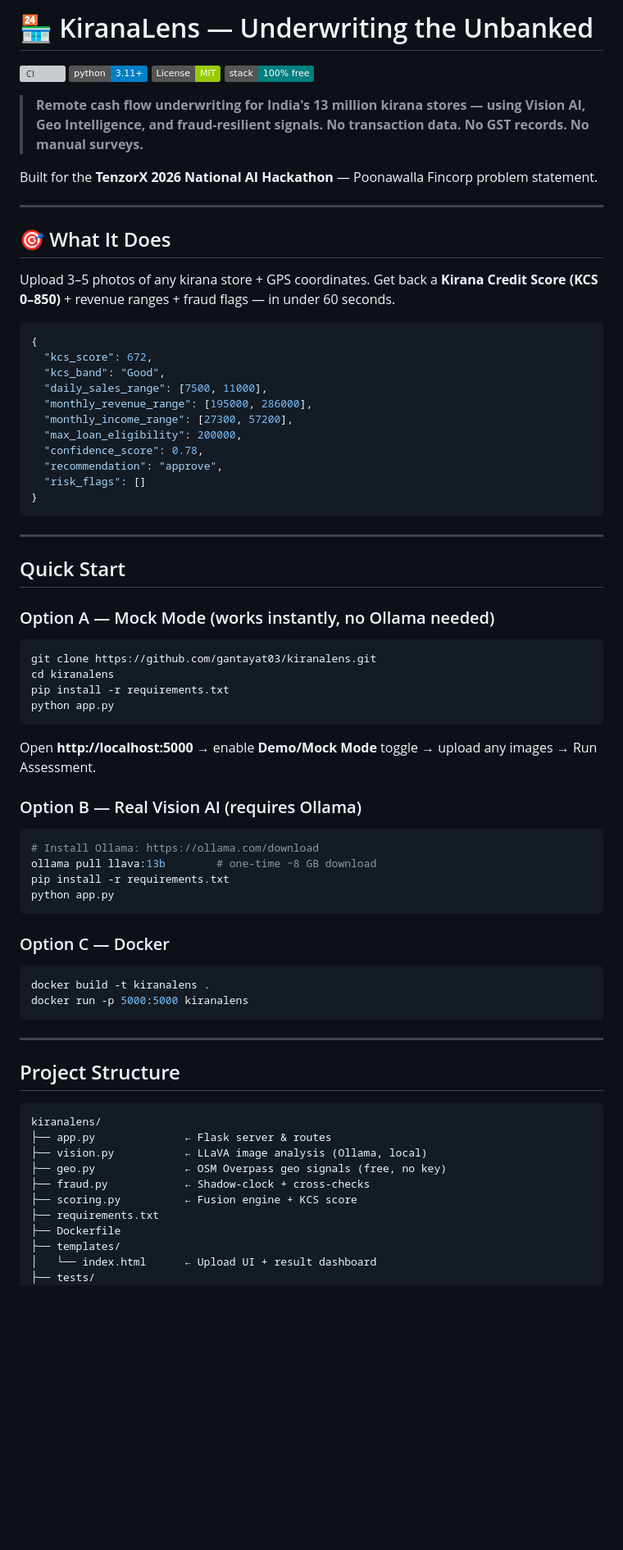
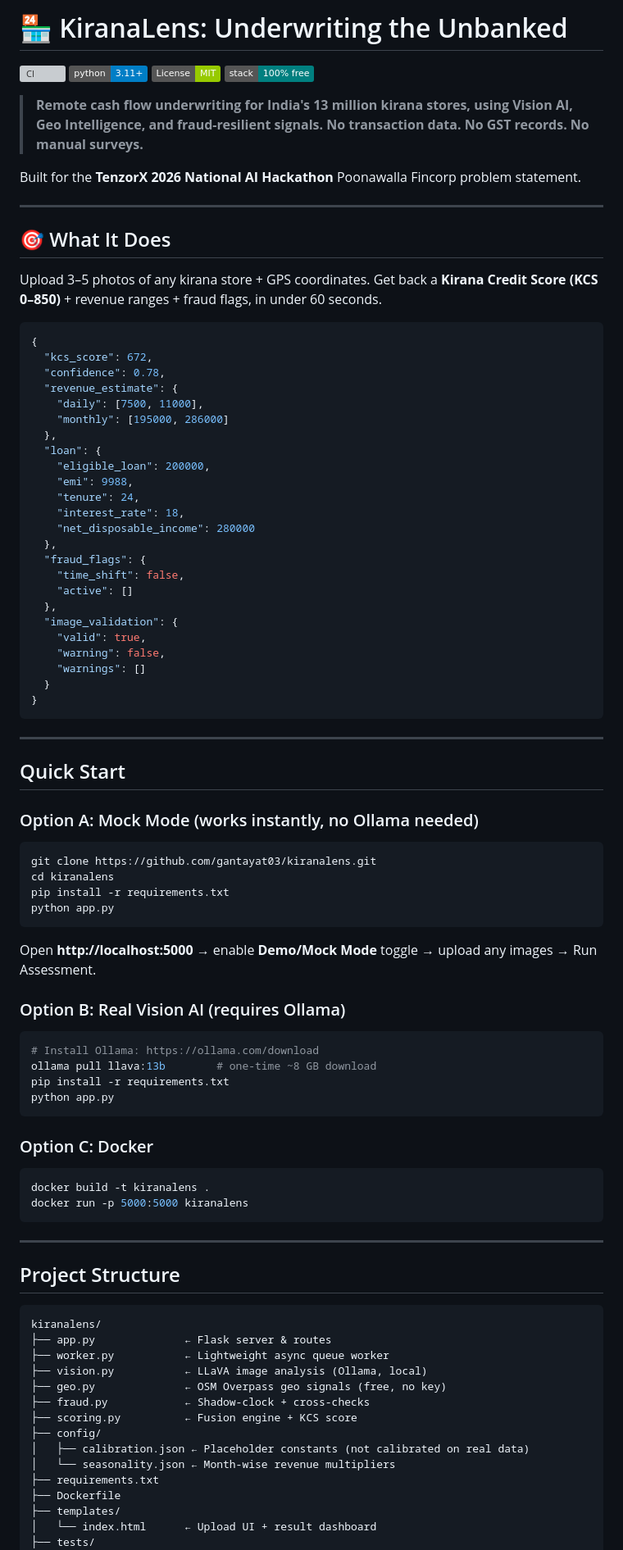
Before and after one commit to gantayat03/kiranalens, a Markdown page: README.md, the part around one of its changes. Shown at 82% size. GitHub-like rendering; badges without logos; blank space fills up the shorter version; grey boxes are pictures that could not be loaded.

Commit message:
Update README for async flow and output schema

````diff
--- a/README.md
+++ b/README.md
@@ -1,32 +1,45 @@
-# 🏪 KiranaLens — Underwriting the Unbanked
+# 🏪 KiranaLens: Underwriting the Unbanked
 
 [![CI](https://github.com/gantayat03/kiranalens/actions/workflows/ci.yml/badge.svg)](https://github.com/gantayat03/kiranalens/actions)
 [![Python](https://img.shields.io/badge/python-3.11+-blue.svg)](https://www.python.org)
 [![License: MIT](https://img.shields.io/badge/License-MIT-green.svg)](LICENSE)
 [![Free Stack](https://img.shields.io/badge/stack-100%25%20free-teal.svg)](#tech-stack)
 
-> **Remote cash flow underwriting for India's 13 million kirana stores — using Vision AI, Geo Intelligence, and fraud-resilient signals. No transaction data. No GST records. No manual surveys.**
+> **Remote cash flow underwriting for India's 13 million kirana stores, using Vision AI, Geo Intelligence, and fraud-resilient signals. No transaction data. No GST records. No manual surveys.**
 
-Built for the **TenzorX 2026 National AI Hackathon** — Poonawalla Fincorp problem statement.
+Built for the **TenzorX 2026 National AI Hackathon** Poonawalla Fincorp problem statement.
 
 ---
 
 ## 🎯 What It Does
 
 Upload 3–5 photos of any kirana store + GPS coordinates.
-Get back a **Kirana Credit Score (KCS 0–850)** + revenue ranges + fraud flags — in under 60 seconds.
+Get back a **Kirana Credit Score (KCS 0–850)** + revenue ranges + fraud flags, in under 60 seconds.
 
 ```json
 {
   "kcs_score": 672,
-  "kcs_band": "Good",
-  "daily_sales_range": [7500, 11000],
-  "monthly_revenue_range": [195000, 286000],
-  "monthly_income_range": [27300, 57200],
-  "max_loan_eligibility": 200000,
-  "confidence_score": 0.78,
-  "recommendation": "approve",
-  "risk_flags": []
+  "confidence": 0.78,
+  "revenue_estimate": {
+    "daily": [7500, 11000],
+    "monthly": [195000, 286000]
+  },
+  "loan": {
+    "eligible_loan": 200000,
+    "emi": 9988,
+    "tenure": 24,
+    "interest_rate": 18,
+    "net_disposable_income": 280000
+  },
+  "fraud_flags": {
+    "time_shift": false,
+    "active": []
+  },
+  "image_validation": {
+    "valid": true,
+    "warning": false,
+    "warnings": []
+  }
 }
 ```
 
@@ -34,7 +47,7 @@ Get back a **Kirana Credit Score (KCS 0–850)** + revenue ranges + fraud flags
 
 ## Quick Start
 
-### Option A — Mock Mode (works instantly, no Ollama needed)
+### Option A: Mock Mode (works instantly, no Ollama needed)
 
 ```bash
 git clone https://github.com/gantayat03/kiranalens.git
@@ -45,7 +58,7 @@ python app.py
 
 Open **http://localhost:5000** → enable **Demo/Mock Mode** toggle → upload any images → Run Assessment.
 
-### Option B — Real Vision AI (requires Ollama)
+### Option B: Real Vision AI (requires Ollama)
 
 ```bash
 # Install Ollama: https://ollama.com/download
@@ -54,7 +67,7 @@ pip install -r requirements.txt
 python app.py
 ```
 
-### Option C — Docker
+### Option C: Docker
 
 ```bash
 docker build -t kiranalens .
@@ -68,10 +81,14 @@ docker run -p 5000:5000 kiranalens
 ```
 kiranalens/
 ├── app.py              ← Flask server & routes
+├── worker.py           ← Lightweight async queue worker
 ├── vision.py           ← LLaVA image analysis (Ollama, local)
 ├── geo.py              ← OSM Overpass geo signals (free, no key)
 ├── fraud.py            ← Shadow-clock + cross-checks
 ├── scoring.py          ← Fusion engine + KCS score
+├── config/
+│   ├── calibration.json ← Placeholder constants (not calibrated on real data)
+│   └── seasonality.json ← Month-wise revenue multipliers
 ├── requirements.txt
 ├── Dockerfile
 ├── templates/
````
Also changed, not shown: other parts of README.md (+21 -7 lines).
